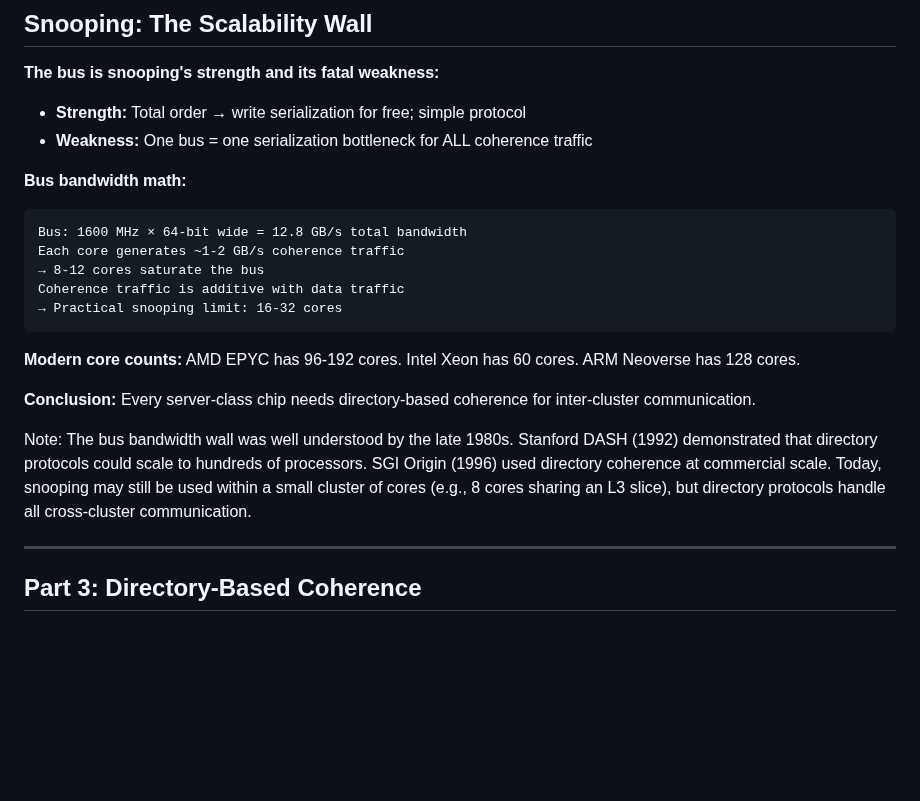
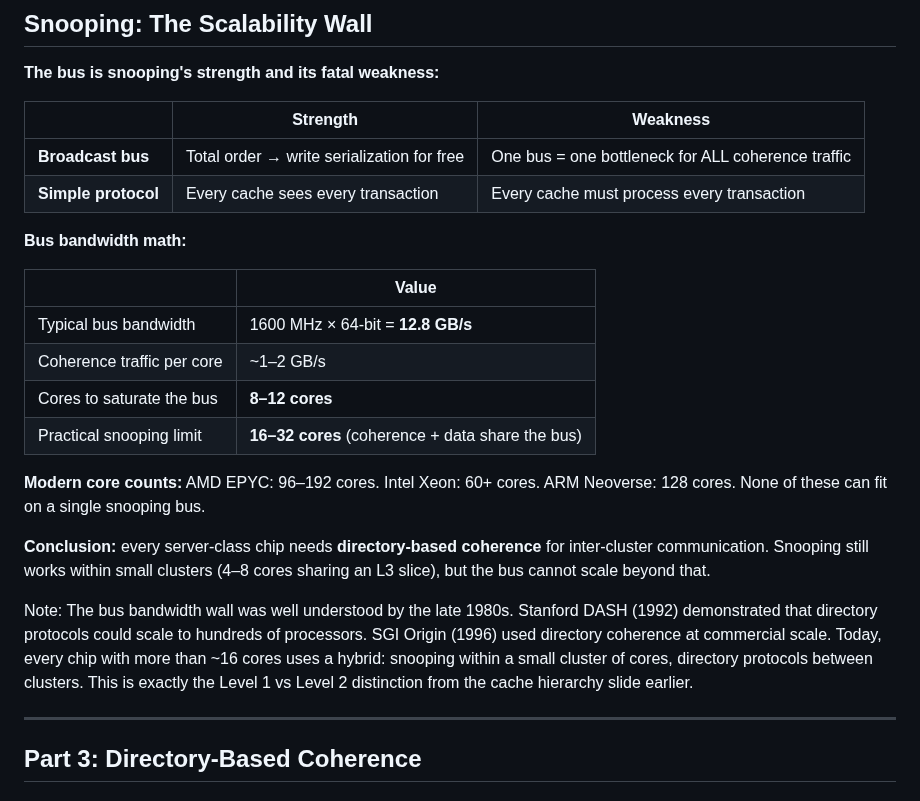
Before and after one commit to aaarrmiinnn/GW-ECE6125-parallel-computer-architecture, a Markdown page: lectures/06-cache-coherence/slides.md, the part around the change. GitHub-like rendering; blank space fills up the shorter version.

Commit message:
Clean up Snooping Scalability Wall: code block → tables
Replace code block with two clean tables (strength/weakness and
bandwidth math). Reference cache hierarchy slide for continuity.

Co-Authored-By: Claude Opus 4.6 <noreply@anthropic.com>

````diff
--- a/lectures/06-cache-coherence/slides.md
+++ b/lectures/06-cache-coherence/slides.md
@@ -687,23 +687,26 @@ Note: You'll sometimes see MOSI (early AMD), MESIF (Intel), MOESI (AMD), and MOE
 ## Snooping: The Scalability Wall
 
 **The bus is snooping's strength and its fatal weakness:**
-- **Strength:** Total order → write serialization for free; simple protocol
-- **Weakness:** One bus = one serialization bottleneck for ALL coherence traffic
+
+| | Strength | Weakness |
+|---|---|---|
+| **Broadcast bus** | Total order → write serialization for free | One bus = one bottleneck for ALL coherence traffic |
+| **Simple protocol** | Every cache sees every transaction | Every cache must process every transaction |
 
 **Bus bandwidth math:**
-```
-Bus: 1600 MHz × 64-bit wide = 12.8 GB/s total bandwidth
-Each core generates ~1-2 GB/s coherence traffic
-→ 8-12 cores saturate the bus
-Coherence traffic is additive with data traffic
-→ Practical snooping limit: 16-32 cores
-```
 
-**Modern core counts:** AMD EPYC has 96-192 cores. Intel Xeon has 60 cores. ARM Neoverse has 128 cores.
+| | Value |
+|---|---|
+| Typical bus bandwidth | 1600 MHz × 64-bit = **12.8 GB/s** |
+| Coherence traffic per core | ~1–2 GB/s |
+| Cores to saturate the bus | **8–12 cores** |
+| Practical snooping limit | **16–32 cores** (coherence + data share the bus) |
 
-**Conclusion:** Every server-class chip needs directory-based coherence for inter-cluster communication.
+**Modern core counts:** AMD EPYC: 96–192 cores. Intel Xeon: 60+ cores. ARM Neoverse: 128 cores. None of these can fit on a single snooping bus.
 
-Note: The bus bandwidth wall was well understood by the late 1980s. Stanford DASH (1992) demonstrated that directory protocols could scale to hundreds of processors. SGI Origin (1996) used directory coherence at commercial scale. Today, snooping may still be used within a small cluster of cores (e.g., 8 cores sharing an L3 slice), but directory protocols handle all cross-cluster communication.
+**Conclusion:** every server-class chip needs **directory-based coherence** for inter-cluster communication. Snooping still works within small clusters (4–8 cores sharing an L3 slice), but the bus cannot scale beyond that.
+
+Note: The bus bandwidth wall was well understood by the late 1980s. Stanford DASH (1992) demonstrated that directory protocols could scale to hundreds of processors. SGI Origin (1996) used directory coherence at commercial scale. Today, every chip with more than ~16 cores uses a hybrid: snooping within a small cluster of cores, directory protocols between clusters. This is exactly the Level 1 vs Level 2 distinction from the cache hierarchy slide earlier.
 
 ---
 
````
